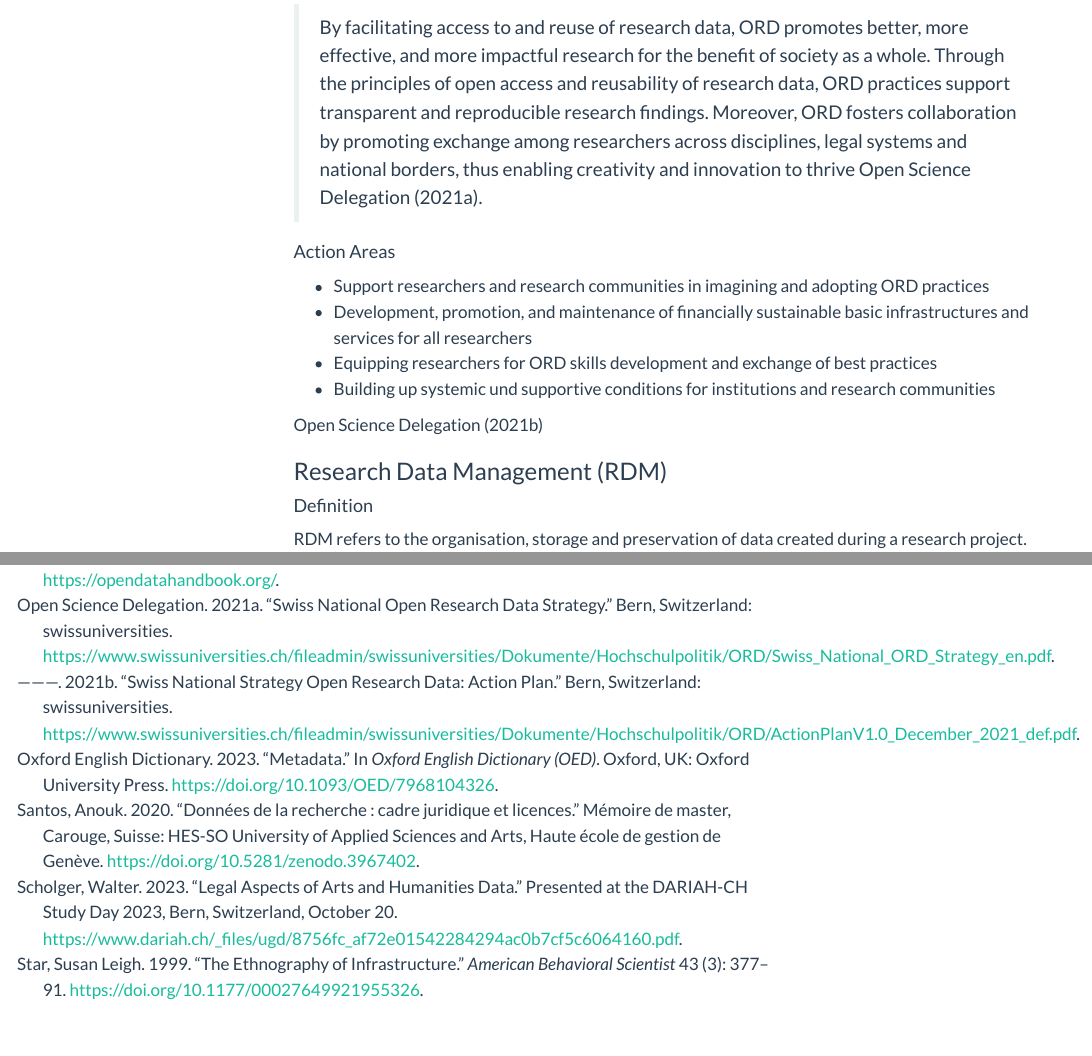
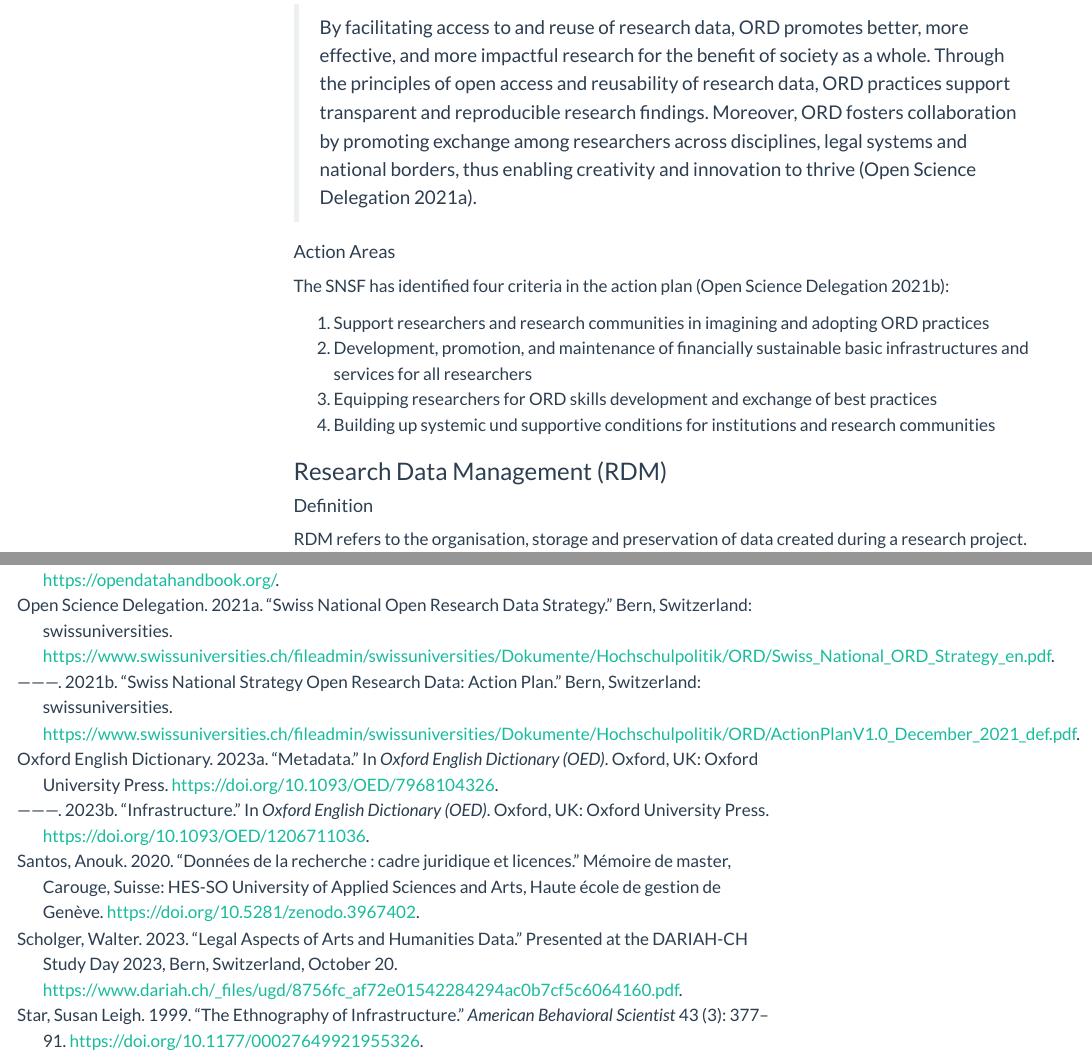
Before and after one commit to julsraemy/intro-open-data, a Quarto document (sections/characteristics.qmd): the page in a window 1100 px wide, from 4500 px down, and a second part further down, joined at a grey line. Rendered offline with R 4.5, knitr and Pandoc in place of Quarto, with nearby package versions; menus at the side of the page are left out; long lines of code are wrapped.

Commit message:
try again with citation keys

```diff
--- a/sections/characteristics.qmd
+++ b/sections/characteristics.qmd
@@ -156,16 +156,16 @@ The Swiss National Science Foundation (SNSF) expects all its funded researchers:
 
 #### Vision
 
-> By facilitating access to and reuse of research data, ORD promotes better, more effective, and more impactful research for the benefit of society as a whole. Through the principles of open access and reusability of research data, ORD practices support transparent and reproducible research findings. Moreover, ORD fosters collaboration by promoting exchange among researchers across disciplines, legal systems and national borders, thus enabling creativity and innovation to thrive @opensciencedelegationSwissNationalOpen2021.
+> By facilitating access to and reuse of research data, ORD promotes better, more effective, and more impactful research for the benefit of society as a whole. Through the principles of open access and reusability of research data, ORD practices support transparent and reproducible research findings. Moreover, ORD fosters collaboration by promoting exchange among researchers across disciplines, legal systems and national borders, thus enabling creativity and innovation to thrive [@opensciencedelegationSwissNationalOpen2021].
 
 #### Action Areas
 
-- Support researchers and research communities in imagining and adopting ORD practices
-- Development, promotion, and maintenance of financially sustainable basic infrastructures and services for all researchers
-- Equipping researchers for ORD skills development and exchange of best practices
-- Building up systemic und supportive conditions for institutions and research communities
+The SNSF has identified four criteria in the action plan [@opensciencedelegationSwissNationalStrategy2021]:
 
-@opensciencedelegationSwissNationalStrategy2021
+1. Support researchers and research communities in imagining and adopting ORD practices
+2. Development, promotion, and maintenance of financially sustainable basic infrastructures and services for all researchers
+3. Equipping researchers for ORD skills development and exchange of best practices
+4. Building up systemic und supportive conditions for institutions and research communities
 
 ### Research Data Management (RDM)
 
```
Also changed, not shown: sections/characteristics.qmd (17 more changed lines).
